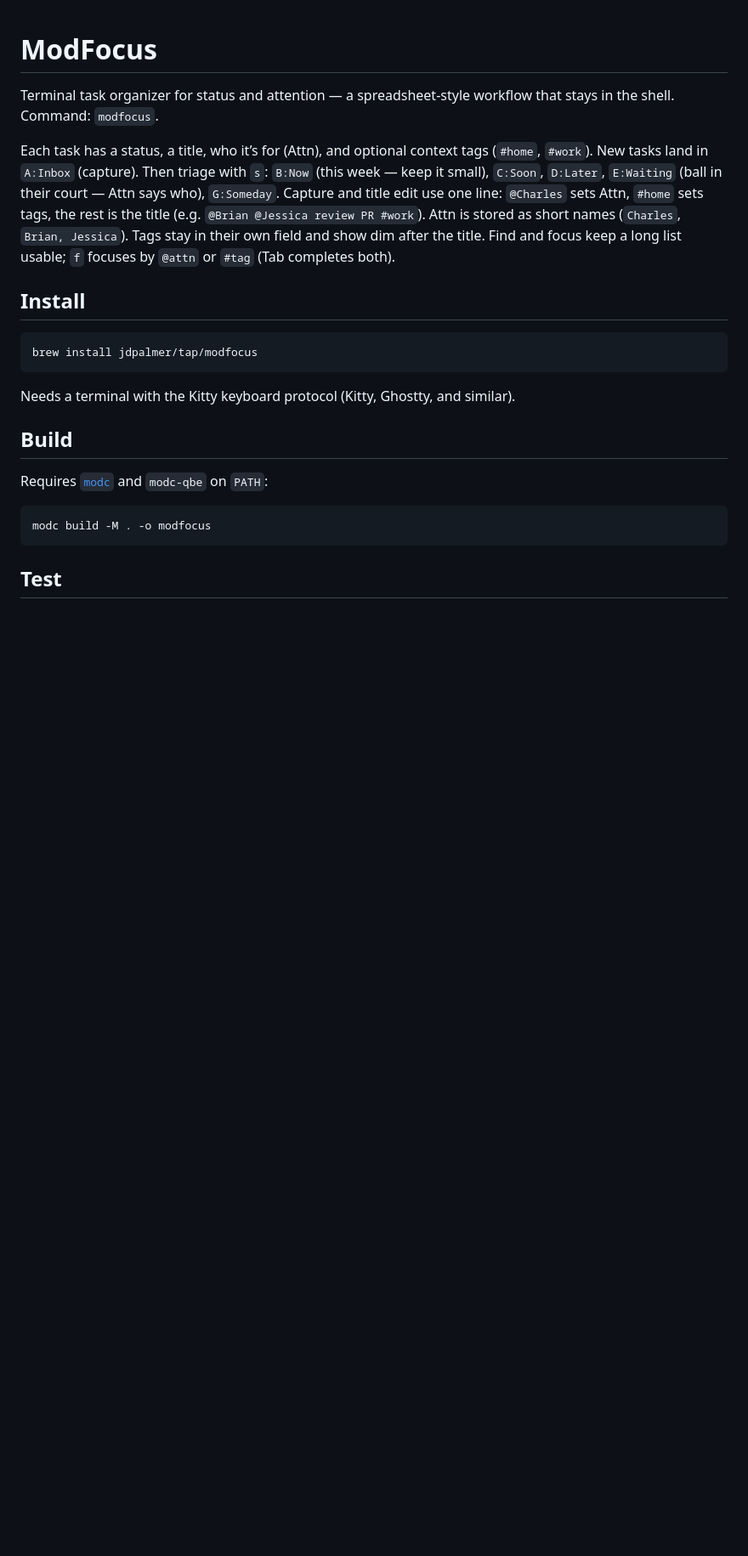
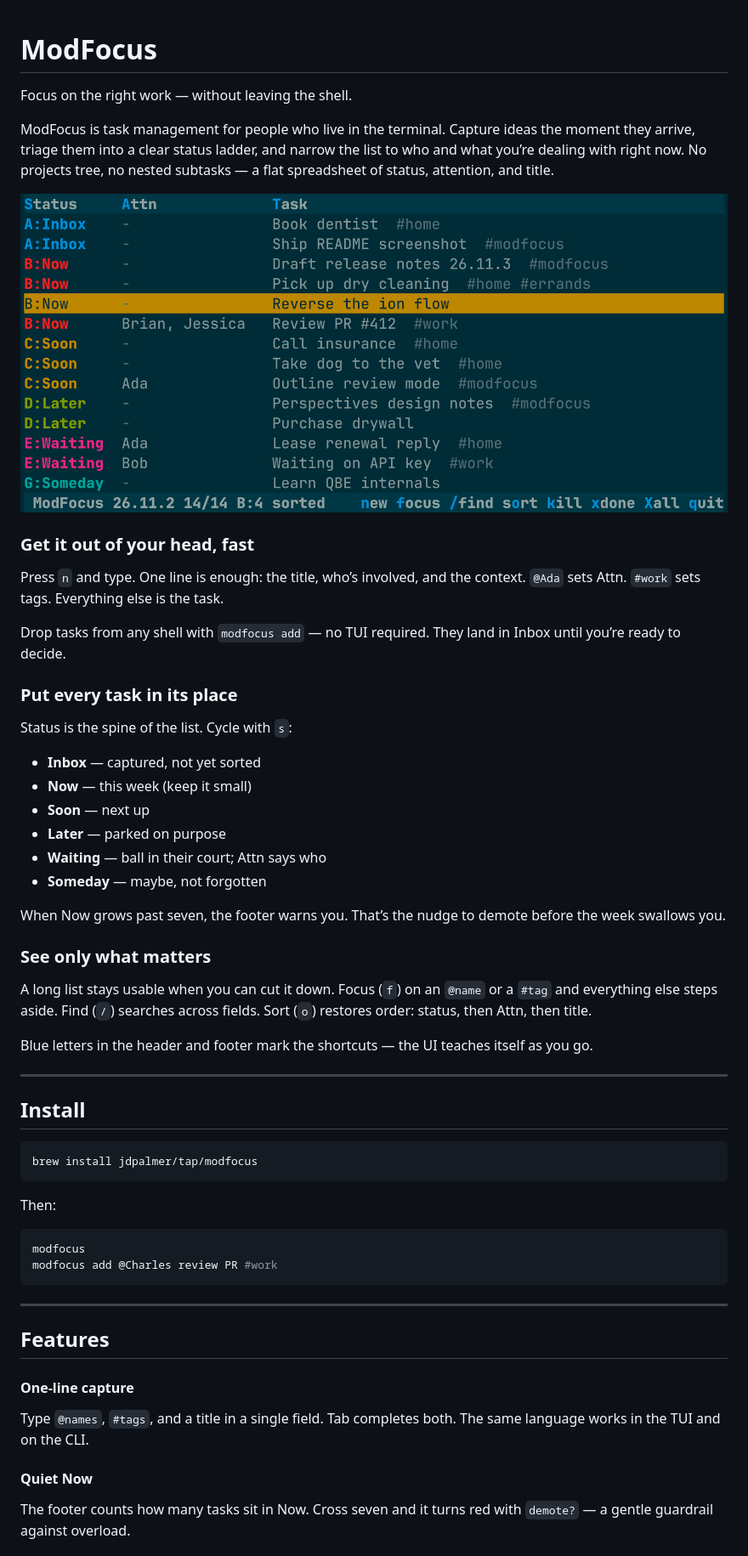
Before and after one commit to jdpalmer/modfocus, a Markdown page: README.md, the part around one of its changes. Shown at 85% size. GitHub-like rendering; pictures changed too: screenshot.png (added); blank space fills up the shorter version.

Commit message:
README cleanup.

````diff
--- a/README.md
+++ b/README.md
@@ -1,17 +1,47 @@
 # ModFocus
 
-Terminal task organizer for status and attention — a spreadsheet-style
-workflow that stays in the shell. Command: `modfocus`.
+Focus on the right work — without leaving the shell.
 
-Each task has a status, a title, who it’s for (Attn), and optional context
-tags (`#home`, `#work`). New tasks land in `A:Inbox` (capture). Then triage
-with `s`: `B:Now` (this week — keep it small), `C:Soon`, `D:Later`,
-`E:Waiting` (ball in their court — Attn says who), `G:Someday`. Capture and
-title edit use one line: `@Charles` sets Attn, `#home` sets tags, the rest is
-the title (e.g. `@Brian @Jessica review PR #work`). Attn is stored as short
-names (`Charles`, `Brian, Jessica`). Tags stay in their own field and show dim
-after the title. Find and focus keep a long list usable; `f` focuses by `@attn`
-or `#tag` (Tab completes both).
+ModFocus is task management for people who live in the terminal. Capture
+ideas the moment they arrive, triage them into a clear status ladder, and
+narrow the list to who and what you’re dealing with right now. No projects
+tree, no nested subtasks — a flat spreadsheet of status, attention, and
+title.
+
+![ModFocus spreadsheet view with status, Attn, and tagged tasks](screenshot.png)
+
+### Get it out of your head, fast
+
+Press `n` and type. One line is enough: the title, who’s involved, and the
+context. `@Ada` sets Attn. `#work` sets tags. Everything else is the task.
+
+Drop tasks from any shell with `modfocus add` — no TUI required. They land
+in Inbox until you’re ready to decide.
+
+### Put every task in its place
+
+Status is the spine of the list. Cycle with `s`:
+
+- **Inbox** — captured, not yet sorted
+- **Now** — this week (keep it small)
+- **Soon** — next up
+- **Later** — parked on purpose
+- **Waiting** — ball in their court; Attn says who
+- **Someday** — maybe, not forgotten
+
+When Now grows past seven, the footer warns you. That’s the nudge to demote
+before the week swallows you.
+
+### See only what matters
+
+A long list stays usable when you can cut it down. Focus (`f`) on an `@name`
+or a `#tag` and everything else steps aside. Find (`/`) searches across
+fields. Sort (`o`) restores order: status, then Attn, then title.
+
+Blue letters in the header and footer mark the shortcuts — the UI teaches
+itself as you go.
+
+---
 
 ## Install
 
@@ -19,14 +49,24 @@ or `#tag` (Tab completes both).
 brew install jdpalmer/tap/modfocus
 ```
 
-Needs a terminal with the Kitty keyboard protocol (Kitty, Ghostty, and similar).
-
-## Build
-
-Requires [`modc`](https://github.com/jdpalmer/modc) and `modc-qbe` on `PATH`:
+Then:
 
 ```bash
-modc build -M . -o modfocus
+modfocus
+modfocus add @Charles review PR #work
 ```
 
-## Test
+---
+
+## Features
+
+#### One-line capture
+
+Type `@names`, `#tags`, and a title in a single field. Tab completes both.
+The same language works in the TUI and on the CLI.
+
+#### Quiet Now
+
+The footer counts how many tasks sit in Now. Cross seven and it turns red
+with `demote?` — a gentle guardrail against overload.
+
````
Also changed, not shown: other parts of README.md (+65 -51 lines).
